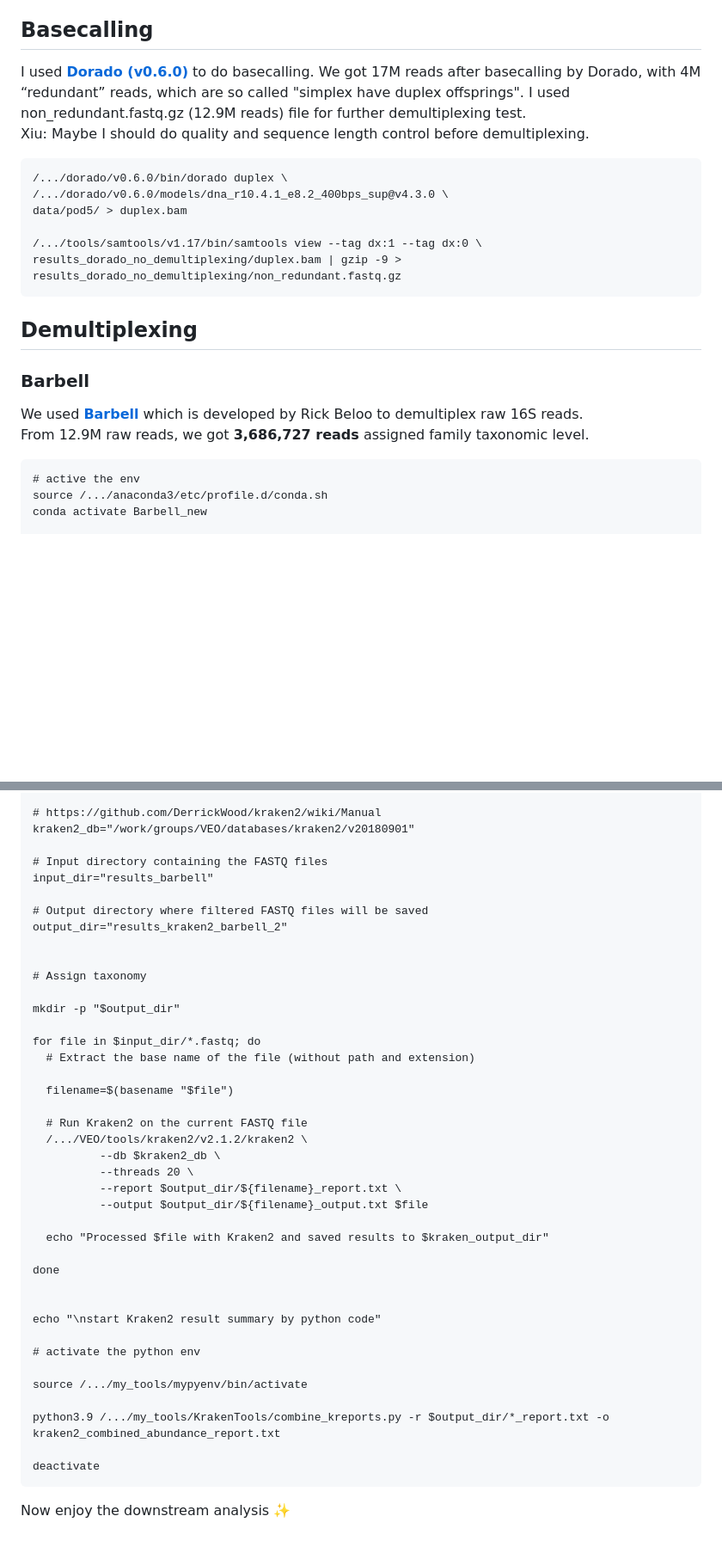
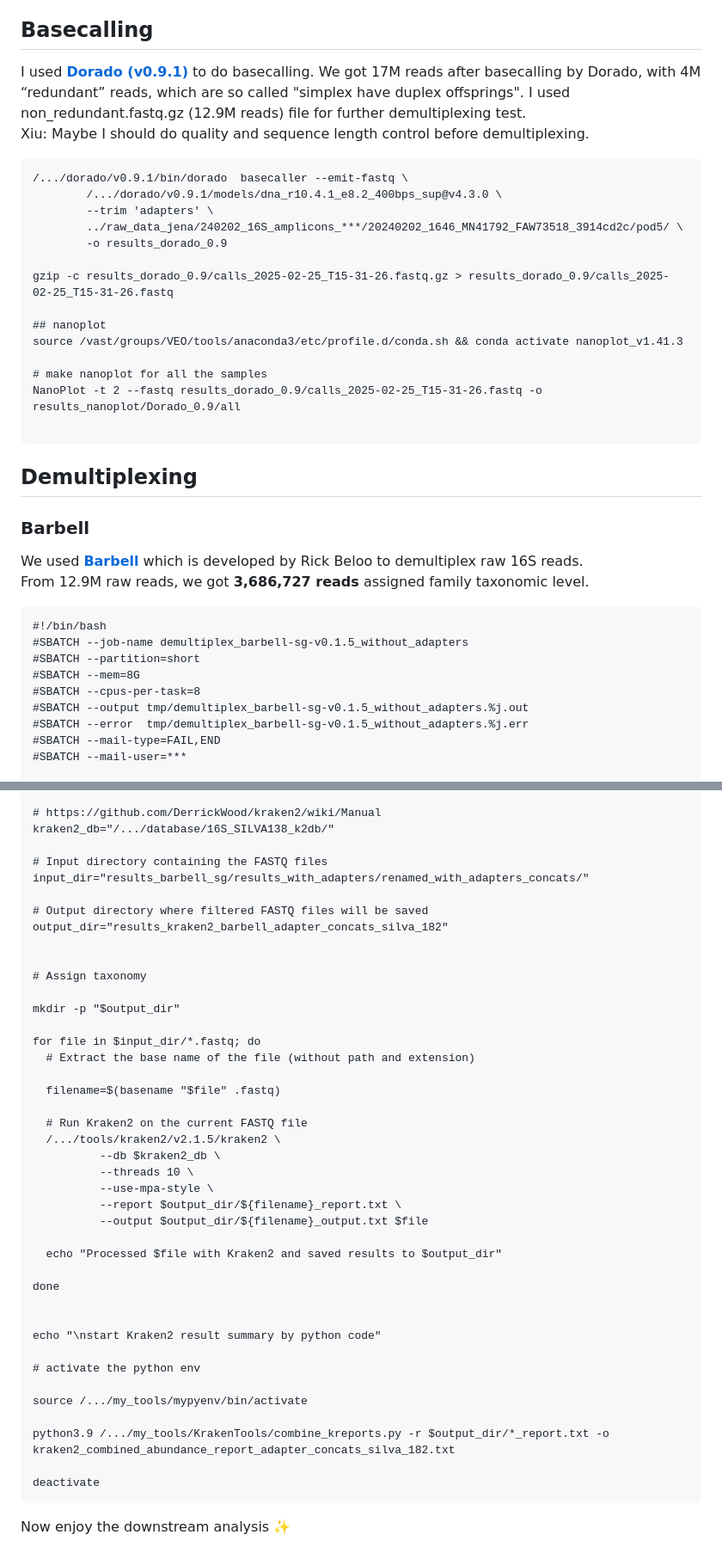
Before and after one commit to Jia-Xiu/coalescence_project, a Markdown page: 16S_analysis/README.md, 2 parts joined by grey strips. Shown at 86% size. Drawn GitHub-style; blank space fills up the shorter version.

````diff
--- a/16S_analysis/README.md
+++ b/16S_analysis/README.md
@@ -2,23 +2,40 @@
 We got **14.29 M raw reads** of full length 16S RNA gene in pod5 files, which were generated from the FLO-MIN114 flowcell :dna: using the SQK-LSK114 kit.
 
 ## Basecalling
-I used [**Dorado (v0.6.0)**](https://github.com/nanoporetech/dorado/tree/release-v0.6.0) to do basecalling.
+I used [**Dorado (v0.9.1)**](https://github.com/nanoporetech/dorado/tree/release-v0.9) to do basecalling.
 We got 17M reads after basecalling by Dorado, with 4M “redundant” reads, which are so called "simplex have duplex offsprings". I used non_redundant.fastq.gz (12.9M reads) file for further demultiplexing test. \
 Xiu: Maybe I should do quality and sequence length control before demultiplexing.
+
 ```
-/.../dorado/v0.6.0/bin/dorado duplex \
-/.../dorado/v0.6.0/models/dna_r10.4.1_e8.2_400bps_sup@v4.3.0 \
-data/pod5/ > duplex.bam
+/.../dorado/v0.9.1/bin/dorado  basecaller --emit-fastq \
+        /.../dorado/v0.9.1/models/dna_r10.4.1_e8.2_400bps_sup@v4.3.0 \
+        --trim 'adapters' \
+        ../raw_data_jena/240202_16S_amplicons_***/20240202_1646_MN41792_FAW73518_3914cd2c/pod5/ \
+        -o results_dorado_0.9
 
-/.../tools/samtools/v1.17/bin/samtools view --tag dx:1 --tag dx:0 \
-results_dorado_no_demultiplexing/duplex.bam | gzip -9 > results_dorado_no_demultiplexing/non_redundant.fastq.gz
+gzip -c results_dorado_0.9/calls_2025-02-25_T15-31-26.fastq.gz > results_dorado_0.9/calls_2025-02-25_T15-31-26.fastq
+
+## nanoplot
+source /vast/groups/VEO/tools/anaconda3/etc/profile.d/conda.sh && conda activate nanoplot_v1.41.3
+
+# make nanoplot for all the samples
+NanoPlot -t 2 --fastq results_dorado_0.9/calls_2025-02-25_T15-31-26.fastq -o results_nanoplot/Dorado_0.9/all
+
 ```
+
+
 ## Demultiplexing
 ### Barbell
 We used [**Barbell**](https://github.com/rickbeeloo/barbell) which is developed by Rick Beloo to demultiplex raw 16S reads. \
 From 12.9M raw reads, we got **3,686,727 reads** assigned family taxonomic level.
 ```
-# active the env
-source /.../anaconda3/etc/profile.d/conda.sh
-conda activate Barbell_new
+#!/bin/bash
+#SBATCH --job-name demultiplex_barbell-sg-v0.1.5_without_adapters
+#SBATCH --partition=short
+#SBATCH --mem=8G
+#SBATCH --cpus-per-task=8
+#SBATCH --output tmp/demultiplex_barbell-sg-v0.1.5_without_adapters.%j.out
+#SBATCH --error  tmp/demultiplex_barbell-sg-v0.1.5_without_adapters.%j.err
+#SBATCH --mail-type=FAIL,END
+#SBATCH --mail-user=***
 
@@ -49,13 +109,13 @@ We assigned taxonomy to the raw reads by using [**Kraken2**](https://github.com/
 #SBATCH --mail-user=...
 
 # https://github.com/DerrickWood/kraken2/wiki/Manual
-kraken2_db="/work/groups/VEO/databases/kraken2/v20180901"
+kraken2_db="/.../database/16S_SILVA138_k2db/"
 
 # Input directory containing the FASTQ files
-input_dir="results_barbell"
+input_dir="results_barbell_sg/results_with_adapters/renamed_with_adapters_concats/"
 
 # Output directory where filtered FASTQ files will be saved
-output_dir="results_kraken2_barbell_2"
+output_dir="results_kraken2_barbell_adapter_concats_silva_182"
 
 
 # Assign taxonomy
@@ -65,16 +125,17 @@ mkdir -p "$output_dir"
 for file in $input_dir/*.fastq; do
   # Extract the base name of the file (without path and extension)
 
-  filename=$(basename "$file")
+  filename=$(basename "$file" .fastq)
 
   # Run Kraken2 on the current FASTQ file
-  /.../VEO/tools/kraken2/v2.1.2/kraken2 \
+  /.../tools/kraken2/v2.1.5/kraken2 \
           --db $kraken2_db \
-          --threads 20 \
+          --threads 10 \
+          --use-mpa-style \
           --report $output_dir/${filename}_report.txt \
           --output $output_dir/${filename}_output.txt $file
 
-  echo "Processed $file with Kraken2 and saved results to $kraken_output_dir"
+  echo "Processed $file with Kraken2 and saved results to $output_dir"
 
 done
 
@@ -85,7 +146,7 @@ echo "\nstart Kraken2 result summary by python code"
 
 source /.../my_tools/mypyenv/bin/activate
 
-python3.9 /.../my_tools/KrakenTools/combine_kreports.py -r $output_dir/*_report.txt -o kraken2_combined_abundance_report.txt
+python3.9 /.../my_tools/KrakenTools/combine_kreports.py -r $output_dir/*_report.txt -o kraken2_combined_abundance_report_adapter_concats_silva_182.txt
 
 deactivate
 ```
````
Also changed, not shown: other parts of 16S_analysis/README.md (+50 -7 lines).
